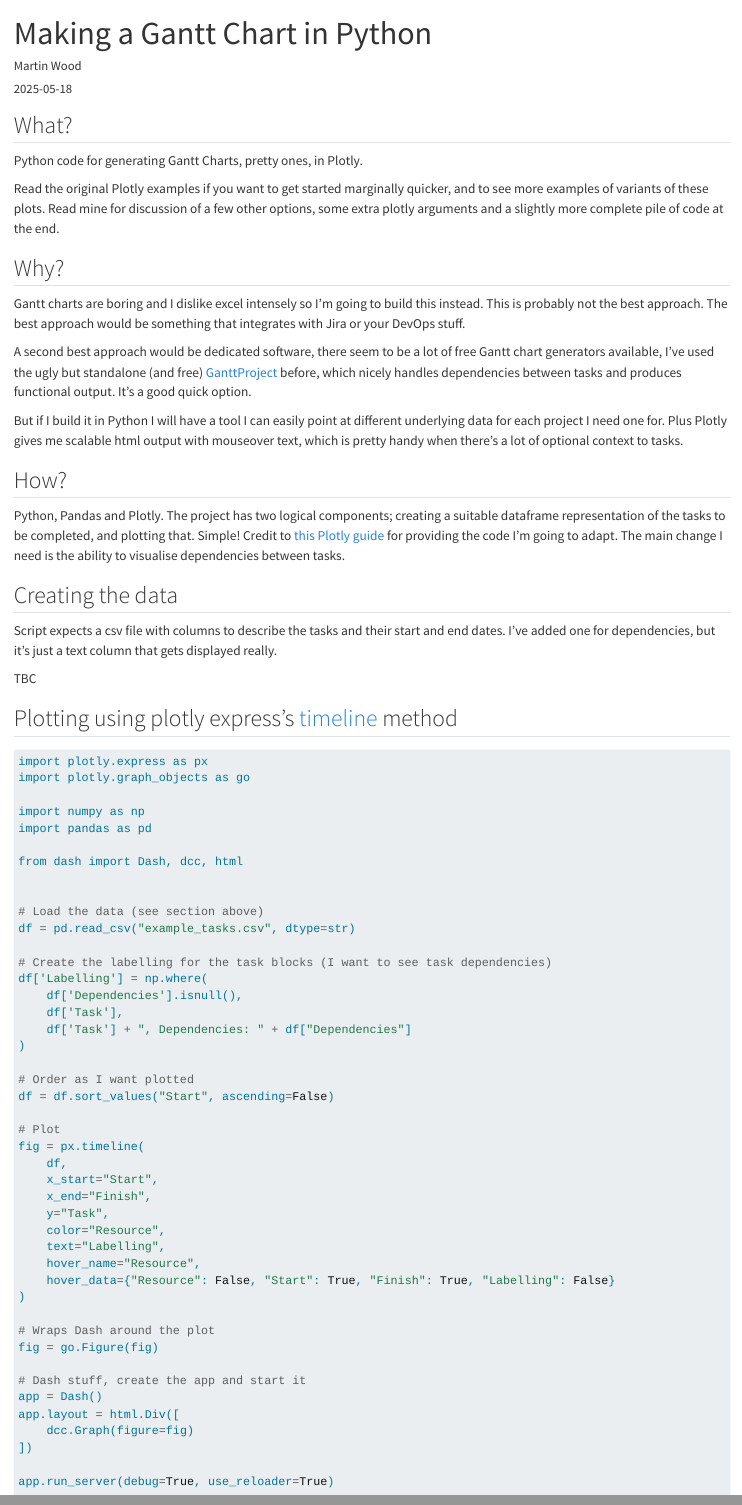
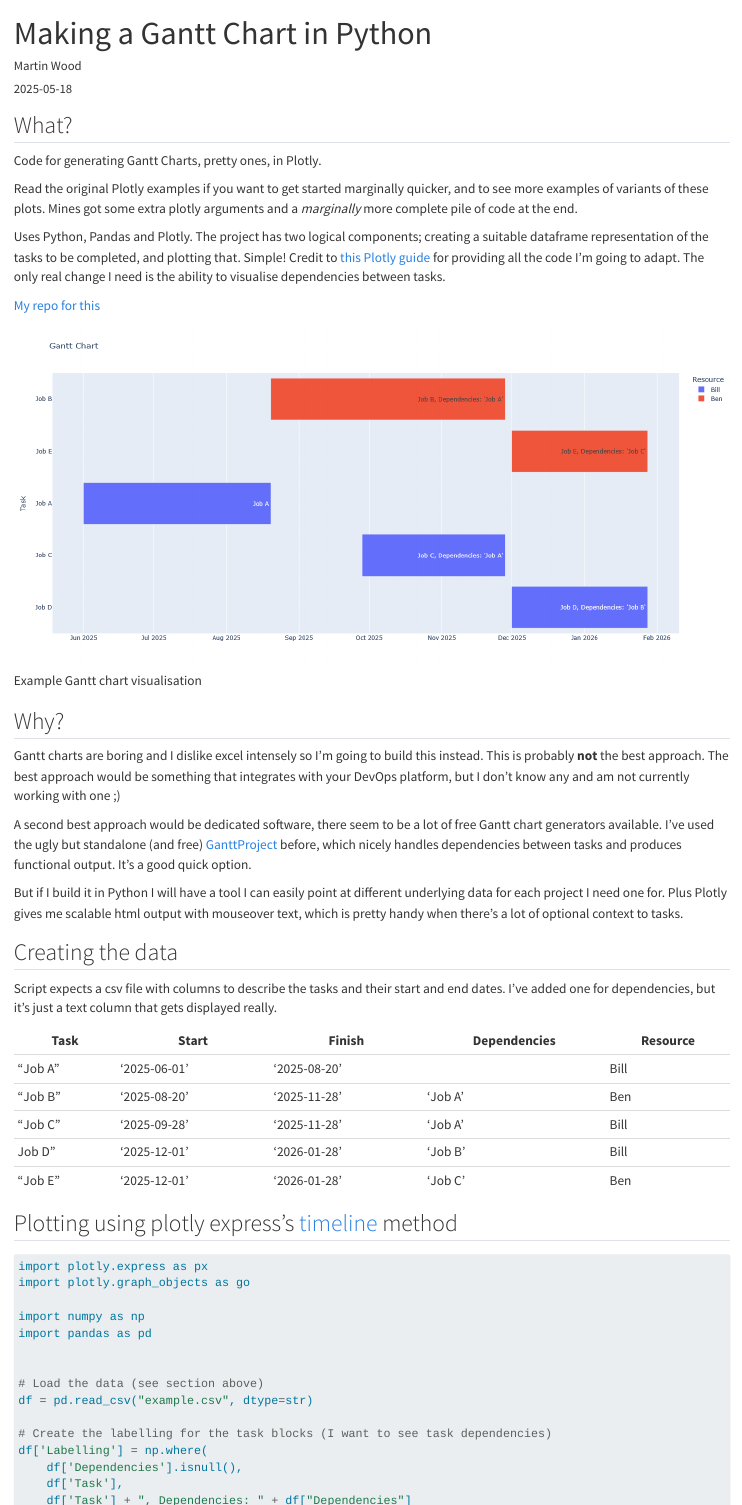
Before and after one commit to MartinChrisWood/memex, a Quarto document (posts/post_gantt/index.qmd): the page in a window 1100 px wide, from its top, and a second part further down, joined at a grey line. Rendered offline with R 4.5, knitr and Pandoc in place of Quarto, with nearby package versions.

Commit message:
Gantt plot article

````diff
--- a/posts/post_gantt/index.qmd
+++ b/posts/post_gantt/index.qmd
@@ -2,25 +2,33 @@
 title: "Making a Gantt Chart in Python"
 author: "Martin Wood"
 date: "2025-05-18"
-categories: [book review]
-image: ""
-draft: True
+categories: [snippet]
+image: "example_gantt.png"
 ---
 
 ## What?
 
-Python code for generating Gantt Charts, pretty ones, in Plotly.
+Code for generating Gantt Charts, pretty ones, in Plotly.
 
 Read the original Plotly examples if you want to get started marginally quicker, and to see more examples of variants of these plots.
-Read mine for discussion of a few other options, some extra plotly arguments and a slightly more complete pile of code at the end.
+Mines got some extra plotly arguments and a *marginally* more complete pile of code at the end.
 
+Uses Python, Pandas and Plotly.  The project has two logical components; creating a suitable dataframe representation of the tasks to
+be completed, and plotting that. Simple!
+Credit to [this Plotly guide](https://plotly.com/python/gantt/) for providing all the code I'm going to adapt.
+The only real change I need is the ability to visualise dependencies between tasks.
+
+[My repo for this](https://github.com/MartinChrisWood/ganttinize)
+
+![Example Gantt chart visualisation](example_gantt.png)
 
 ## Why?
 
 Gantt charts are boring and I dislike excel intensely so I'm going to build this instead.
-This is probably not the best approach.  The best approach would be something that integrates with Jira or your DevOps stuff.
+This is probably **not** the best approach.  The best approach would be something that integrates with your DevOps platform, but
+I don't know any and am not currently working with one ;)
 
-A second best approach would be dedicated software, there seem to be a lot of free Gantt chart generators available, I've used the
+A second best approach would be dedicated software, there seem to be a lot of free Gantt chart generators available. I've used the
 ugly but standalone (and free) [GanttProject](https://www.ganttproject.biz/) before, which nicely handles dependencies between tasks
 and produces functional output.  It's a good quick option.
 
@@ -28,18 +36,9 @@ But if I build it in Python I will have a tool I can easily point at different u
 each project I need one for.  Plus Plotly gives me scalable html output with mouseover text, which is pretty handy when there's a
 lot of optional context to tasks.
 
-
-## How?
-
-Python, Pandas and Plotly.  The project has two logical components; creating a suitable dataframe representation of the tasks to
-be completed, and plotting that. Simple!
-Credit to [this Plotly guide](https://plotly.com/python/gantt/) for providing the code I'm going to adapt.
-The main change I need is the ability to visualise dependencies between tasks.
-
-
 ## Creating the data
 
 Script expects a csv file with columns to describe the tasks and their start and end dates.
 I've added one for dependencies, but it's just a text column that gets displayed really.
 
-TBC
+|Task|Start|Finish|Dependencies|Resource|
@@ -54,11 +59,9 @@ import plotly.graph_objects as go
 import numpy as np
 import pandas as pd
 
-from dash import Dash, dcc, html
-
 
 # Load the data (see section above)
-df = pd.read_csv("example_tasks.csv", dtype=str)
+df = pd.read_csv("example.csv", dtype=str)
 
 # Create the labelling for the task blocks (I want to see task dependencies)
 df['Labelling'] = np.where(
@@ -79,17 +82,9 @@ fig = px.timeline(
     color="Resource",
     text="Labelling",
     hover_name="Resource",
-    hover_data={"Resource": False, "Start": True, "Finish": True, "Labelling": False}
+    hover_data={"Resource": False, "Start": True, "Finish": True, "Labelling": False},
+    title="Gantt Chart"
 )
 
-# Wraps Dash around the plot
-fig = go.Figure(fig)
-
-# Dash stuff, create the app and start it
-app = Dash()
-app.layout = html.Div([
-    dcc.Graph(figure=fig)
-])
-
-app.run_server(debug=True, use_reloader=True)
+fig.show()
 ```
````
Also changed, not shown: posts/review_SICP/index.qmd (+4 -5 lines), posts/post_gantt/example_gantt.png (added), posts/post_gantt/index.qmd (6 more changed lines).
